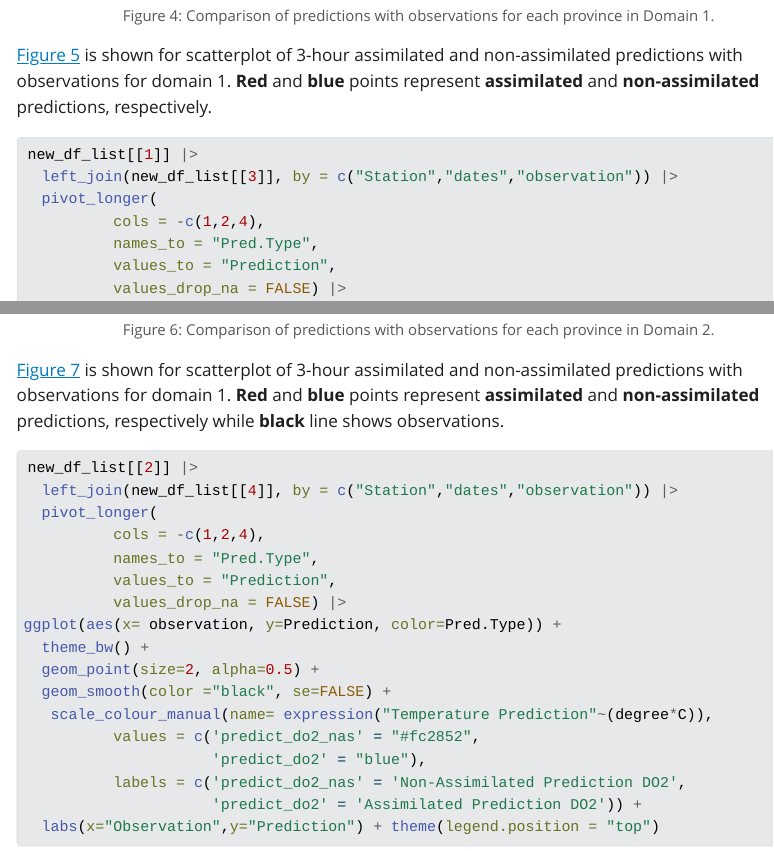
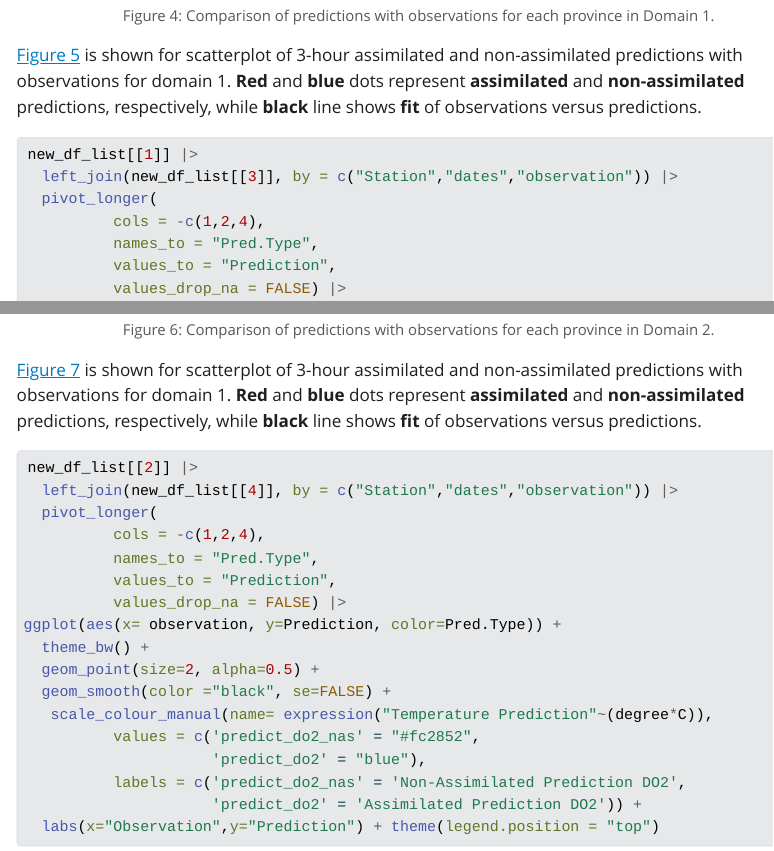
Before and after one commit to maksoy88bjk/STAT_570_FINAL_PROJECT_MAKSOY-SAKIL, a Quarto document (WRF.qmd): the page in a window 1100 px wide, from 18700 px down, and a second part further down, joined at a grey line. The pictures show the output file WRF.html that the author committed with the source, opened offline; Quarto's library style sheets are replaced by a plain one without menus; long lines of code are wrapped.

Commit message:
nineth_2 commit by maksoy

````diff
--- a/WRF.qmd
+++ b/WRF.qmd
@@ -489,7 +490,7 @@ ggplot(aes(x= dates, y=value)) +
 
 ```
 
-@fig-sc1 is shown for scatterplot of 3-hour assimilated and non-assimilated predictions with observations for domain 1. **Red** and **blue** points represent **assimilated** and **non-assimilated** predictions, respectively.
+@fig-sc1 is shown for scatterplot of 3-hour assimilated and non-assimilated predictions with observations for domain 1. **Red** and **blue** dots represent **assimilated** and **non-assimilated** predictions, respectively, while **black** line shows **fit** of observations versus predictions.
 
 ```{r, fig.width=7,fig.height=5}
 #| warning: false
@@ -551,7 +552,7 @@ ggplot(aes(x= dates, y=value)) +
 
 ```
 
-@fig-sc2 is shown for scatterplot of 3-hour assimilated and non-assimilated predictions with observations for domain 1. **Red** and **blue** points represent **assimilated** and **non-assimilated** predictions, respectively while **black** line shows observations.
+@fig-sc2 is shown for scatterplot of 3-hour assimilated and non-assimilated predictions with observations for domain 1. **Red** and **blue** dots represent **assimilated** and **non-assimilated** predictions, respectively, while **black** line shows **fit** of observations versus predictions.
 
 ```{r, fig.width=7,fig.height=5}
 #| warning: false
````
Also changed, not shown: WRF.html, WRF.qmd (1 more changed lines).
